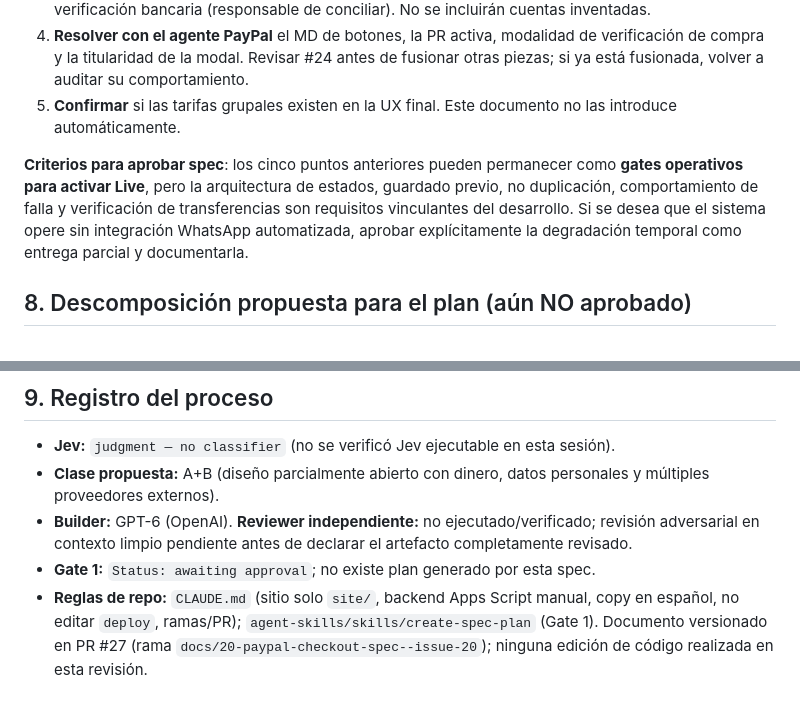
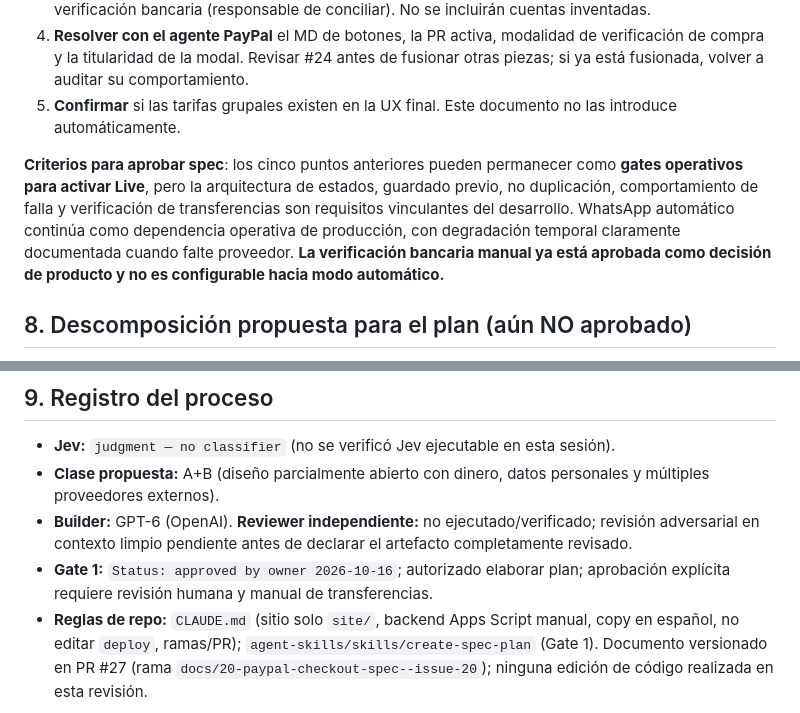
Before and after one commit to ahvega/sc-mb, a Markdown page: docs/specs/2026-10-16-storycrafters-paypal-modal-spec.md, 2 parts joined by grey strips. GitHub-like rendering.

```diff
--- a/docs/specs/2026-10-16-storycrafters-paypal-modal-spec.md
+++ b/docs/specs/2026-10-16-storycrafters-paypal-modal-spec.md
@@ -196,7 +196,7 @@ La implementación actual en main utiliza botones de precio fijo USD 64/72/82 do
 4. **Resolver con el agente PayPal** el MD de botones, la PR activa, modalidad de verificación de compra y la titularidad de la modal. Revisar #24 antes de fusionar otras piezas; si ya está fusionada, volver a auditar su comportamiento.
 5. **Confirmar** si las tarifas grupales existen en la UX final. Este documento no las introduce automáticamente.
 
-**Criterios para aprobar spec**: los cinco puntos anteriores pueden permanecer como **gates operativos para activar Live**, pero la arquitectura de estados, guardado previo, no duplicación, comportamiento de falla y verificación de transferencias son requisitos vinculantes del desarrollo. Si se desea que el sistema opere sin integración WhatsApp automatizada, aprobar explícitamente la degradación temporal como entrega parcial y documentarla.
+**Criterios para aprobar spec**: los cinco puntos anteriores pueden permanecer como **gates operativos para activar Live**, pero la arquitectura de estados, guardado previo, no duplicación, comportamiento de falla y verificación de transferencias son requisitos vinculantes del desarrollo. WhatsApp automático continúa como dependencia operativa de producción, con degradación temporal claramente documentada cuando falte proveedor. **La verificación bancaria manual ya está aprobada como decisión de producto y no es configurable hacia modo automático.**
 
 ## 8. Descomposición propuesta para el plan (aún NO aprobado)
 
@@ -214,5 +214,5 @@ La implementación actual en main utiliza botones de precio fijo USD 64/72/82 do
 - **Jev:** `judgment — no classifier` (no se verificó Jev ejecutable en esta sesión).
 - **Clase propuesta:** A+B (diseño parcialmente abierto con dinero, datos personales y múltiples proveedores externos).
 - **Builder:** GPT-6 (OpenAI). **Reviewer independiente:** no ejecutado/verificado; revisión adversarial en contexto limpio pendiente antes de declarar el artefacto completamente revisado.
-- **Gate 1:** `Status: awaiting approval`; no existe plan generado por esta spec.
+- **Gate 1:** `Status: approved by owner 2026-10-16`; autorizado elaborar plan; aprobación explícita requiere revisión humana y manual de transferencias.
 - **Reglas de repo:** `CLAUDE.md` (sitio solo `site/`, backend Apps Script manual, copy en español, no editar `deploy`, ramas/PR); `agent-skills/skills/create-spec-plan` (Gate 1). Documento versionado en PR #27 (rama `docs/20-paypal-checkout-spec--issue-20`); ninguna edición de código realizada en esta revisión.
```
Also changed, not shown: other parts of docs/specs/2026-10-16-storycrafters-paypal-modal-spec.md (+3 -3 lines).
